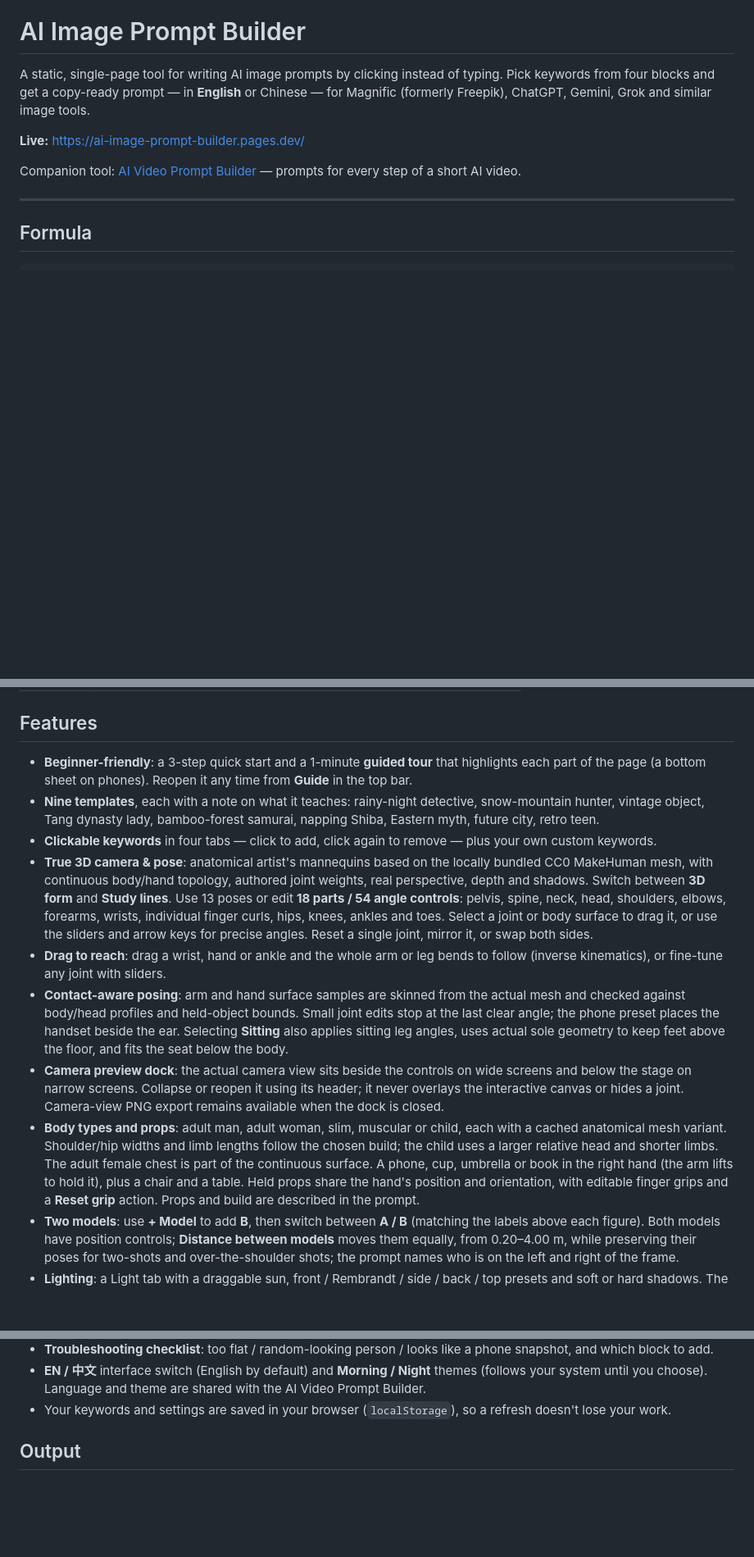
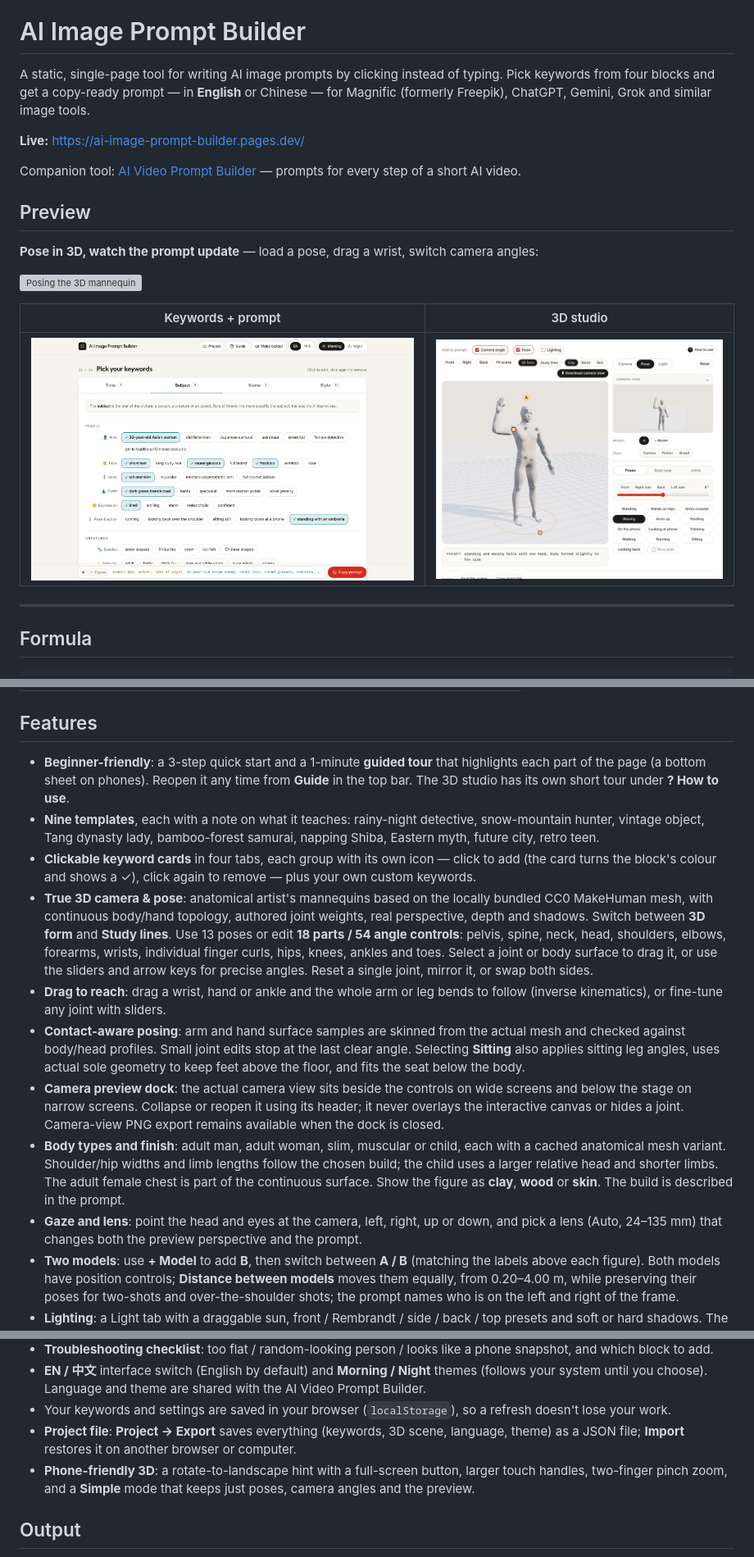
Before and after one commit to chengwq95/ai-image-prompt-builder, a Markdown page: README.md, 3 parts joined by grey strips. Shown: that part at 82% size. Rendered like a GitHub page; pictures changed too: docs/main.png (added), docs/studio.png (added); blank space fills up the shorter version; grey boxes are pictures that could not be loaded.

Commit message:
README: preview screenshots and posing GIF, refreshed feature list

```diff
--- a/README.md
+++ b/README.md
@@ -5,6 +5,16 @@ A static, single-page tool for writing AI image prompts by clicking instead of t
 **Live:** https://ai-image-prompt-builder.pages.dev/
 
 Companion tool: [AI Video Prompt Builder](https://ai-video-prompt-builder.pages.dev/) — prompts for every step of a short AI video.
+
+## Preview
+
+**Pose in 3D, watch the prompt update** — load a pose, drag a wrist, switch camera angles:
+
+![Posing the 3D mannequin](docs/pose-demo.gif)
+
+| Keywords + prompt | 3D studio |
+|---|---|
+| ![Main page: keyword cards and the live prompt](docs/main.png) | ![3D camera & pose studio](docs/studio.png) |
 
 ---
 
@@ -25,14 +35,15 @@ The first three blocks decide **what to draw**; Style decides **how it looks**.
 
 ## Features
 
-- **Beginner-friendly**: a 3-step quick start and a 1-minute **guided tour** that highlights each part of the page (a bottom sheet on phones). Reopen it any time from **Guide** in the top bar.
+- **Beginner-friendly**: a 3-step quick start and a 1-minute **guided tour** that highlights each part of the page (a bottom sheet on phones). Reopen it any time from **Guide** in the top bar. The 3D studio has its own short tour under **? How to use**.
 - **Nine templates**, each with a note on what it teaches: rainy-night detective, snow-mountain hunter, vintage object, Tang dynasty lady, bamboo-forest samurai, napping Shiba, Eastern myth, future city, retro teen.
-- **Clickable keywords** in four tabs — click to add, click again to remove — plus your own custom keywords.
+- **Clickable keyword cards** in four tabs, each group with its own icon — click to add (the card turns the block's colour and shows a ✓), click again to remove — plus your own custom keywords.
 - **True 3D camera & pose**: anatomical artist's mannequins based on the locally bundled CC0 MakeHuman mesh, with continuous body/hand topology, authored joint weights, real perspective, depth and shadows. Switch between **3D form** and **Study lines**. Use 13 poses or edit **18 parts / 54 angle controls**: pelvis, spine, neck, head, shoulders, elbows, forearms, wrists, individual finger curls, hips, knees, ankles and toes. Select a joint or body surface to drag it, or use the sliders and arrow keys for precise angles. Reset a single joint, mirror it, or swap both sides.
 - **Drag to reach**: drag a wrist, hand or ankle and the whole arm or leg bends to follow (inverse kinematics), or fine-tune any joint with sliders.
-- **Contact-aware posing**: arm and hand surface samples are skinned from the actual mesh and checked against body/head profiles and held-object bounds. Small joint edits stop at the last clear angle; the phone preset places the handset beside the ear. Selecting **Sitting** also applies sitting leg angles, uses actual sole geometry to keep feet above the floor, and fits the seat below the body.
+- **Contact-aware posing**: arm and hand surface samples are skinned from the actual mesh and checked against body/head profiles. Small joint edits stop at the last clear angle. Selecting **Sitting** also applies sitting leg angles, uses actual sole geometry to keep feet above the floor, and fits the seat below the body.
 - **Camera preview dock**: the actual camera view sits beside the controls on wide screens and below the stage on narrow screens. Collapse or reopen it using its header; it never overlays the interactive canvas or hides a joint. Camera-view PNG export remains available when the dock is closed.
-- **Body types and props**: adult man, adult woman, slim, muscular or child, each with a cached anatomical mesh variant. Shoulder/hip widths and limb lengths follow the chosen build; the child uses a larger relative head and shorter limbs. The adult female chest is part of the continuous surface. A phone, cup, umbrella or book in the right hand (the arm lifts to hold it), plus a chair and a table. Held props share the hand's position and orientation, with editable finger grips and a **Reset grip** action. Props and build are described in the prompt.
+- **Body types and finish**: adult man, adult woman, slim, muscular or child, each with a cached anatomical mesh variant. Shoulder/hip widths and limb lengths follow the chosen build; the child uses a larger relative head and shorter limbs. The adult female chest is part of the continuous surface. Show the figure as **clay**, **wood** or **skin**. The build is described in the prompt.
+- **Gaze and lens**: point the head and eyes at the camera, left, right, up or down, and pick a lens (Auto, 24–135 mm) that changes both the preview perspective and the prompt.
 - **Two models**: use **+ Model** to add **B**, then switch between **A / B** (matching the labels above each figure). Both models have position controls; **Distance between models** moves them equally, from 0.20–4.00 m, while preserving their poses for two-shots and over-the-shoulder shots; the prompt names who is on the left and right of the frame.
 - **Lighting**: a Light tab with a draggable sun, front / Rembrandt / side / back / top presets and soft or hard shadows. The words describe the light as the camera sees it, and replace the Light keywords when turned on.
 - **Download the camera view**: save the actual camera view as a PNG to upload as a pose and composition reference.
@@ -44,6 +55,8 @@ The first three blocks decide **what to draw**; Style decides **how it looks**.
 - **Troubleshooting checklist**: too flat / random-looking person / looks like a phone snapshot, and which block to add.
 - **EN / 中文** interface switch (English by default) and **Morning / Night** themes (follows your system until you choose). Language and theme are shared with the AI Video Prompt Builder.
 - Your keywords and settings are saved in your browser (`localStorage`), so a refresh doesn't lose your work.
+- **Project file**: **Project → Export** saves everything (keywords, 3D scene, language, theme) as a JSON file; **Import** restores it on another browser or computer.
+- **Phone-friendly 3D**: a rotate-to-landscape hint with a full-screen button, larger touch handles, two-finger pinch zoom, and a **Simple** mode that keeps just poses, camera angles and the preview.
 
 ## Output
 
```
Also changed, not shown: 1 other file.
